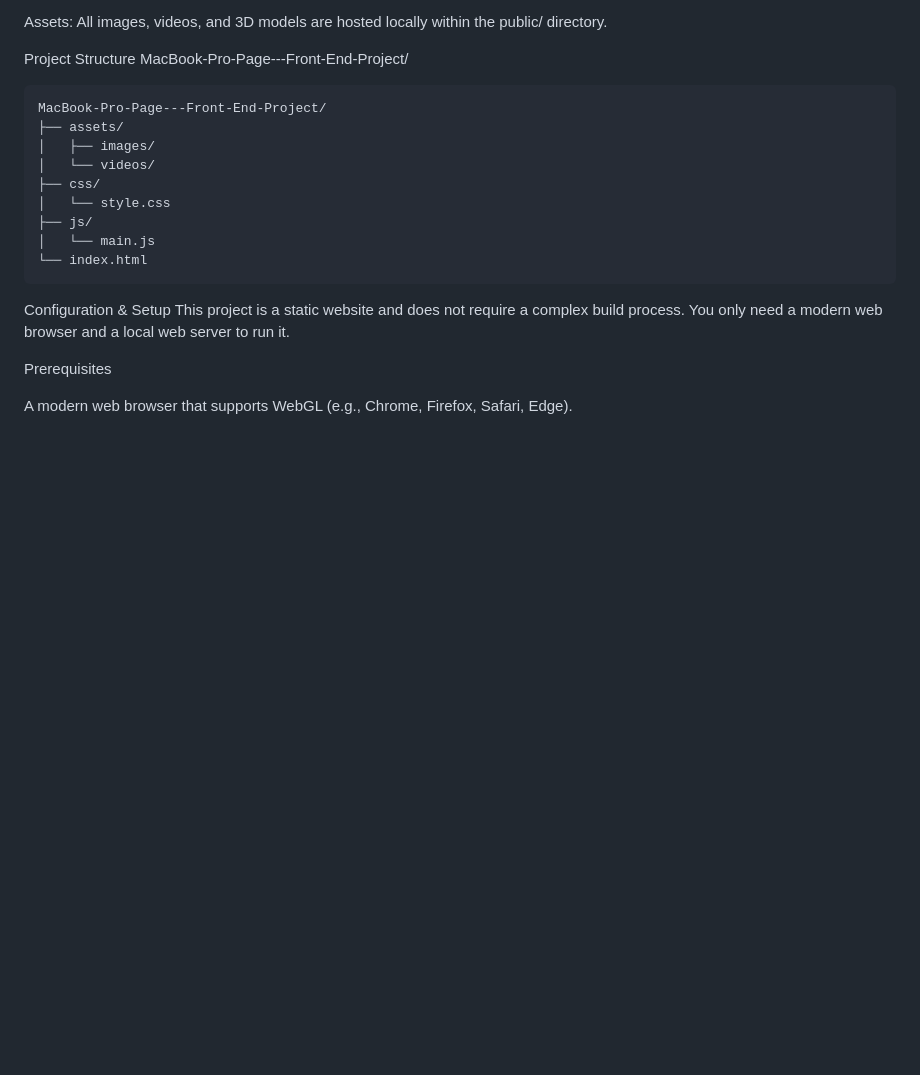
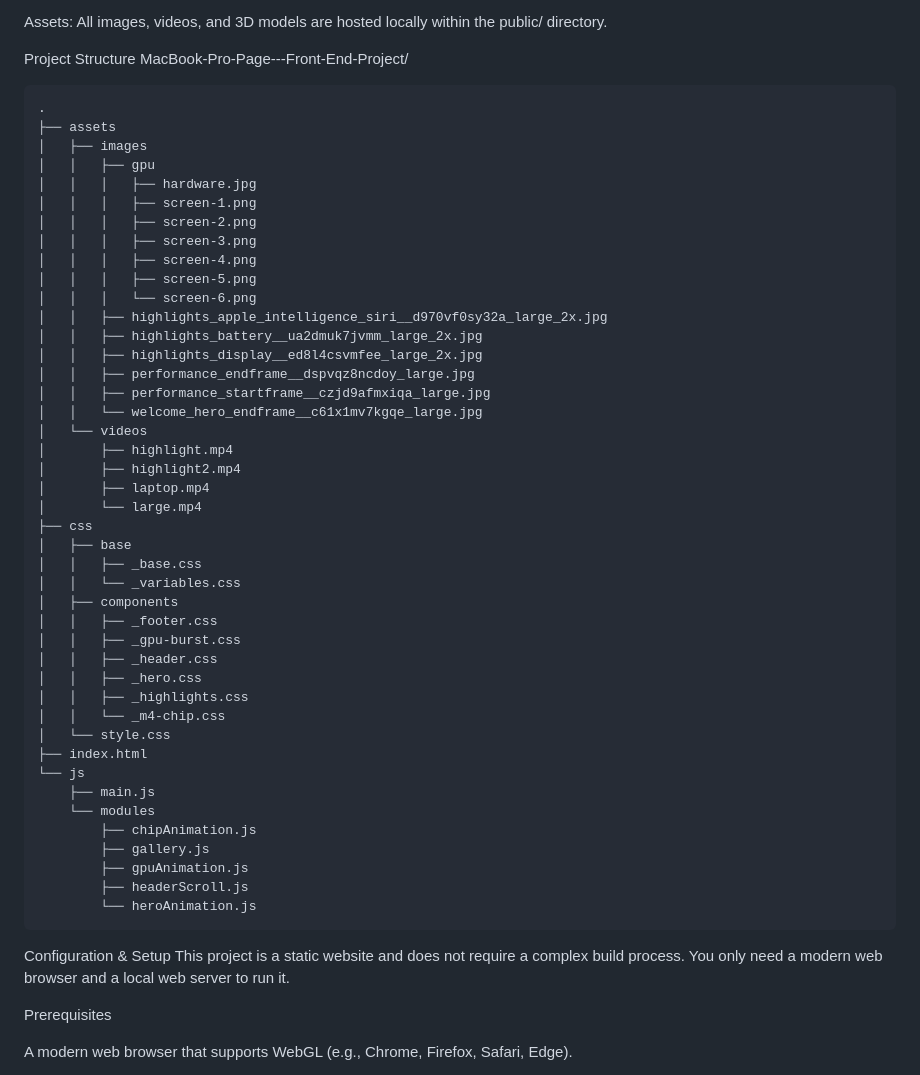
Before and after one commit to daniela-8/MacBook-Pro-Page---Front-End-Project, a Markdown page: README.md, the part around the change. Rendered like a GitHub page; blank space fills up the shorter version.

````diff
--- a/README.md
+++ b/README.md
@@ -43,15 +43,49 @@ Assets: All images, videos, and 3D models are hosted locally within the public/
   Project Structure
 MacBook-Pro-Page---Front-End-Project/
 ```
-MacBook-Pro-Page---Front-End-Project/
-├── assets/
-│   ├── images/
-│   └── videos/
-├── css/
+.
+├── assets
+│   ├── images
+│   │   ├── gpu
+│   │   │   ├── hardware.jpg
+│   │   │   ├── screen-1.png
+│   │   │   ├── screen-2.png
+│   │   │   ├── screen-3.png
+│   │   │   ├── screen-4.png
+│   │   │   ├── screen-5.png
+│   │   │   └── screen-6.png
+│   │   ├── highlights_apple_intelligence_siri__d970vf0sy32a_large_2x.jpg
+│   │   ├── highlights_battery__ua2dmuk7jvmm_large_2x.jpg
+│   │   ├── highlights_display__ed8l4csvmfee_large_2x.jpg
+│   │   ├── performance_endframe__dspvqz8ncdoy_large.jpg
+│   │   ├── performance_startframe__czjd9afmxiqa_large.jpg
+│   │   └── welcome_hero_endframe__c61x1mv7kgqe_large.jpg
+│   └── videos
+│       ├── highlight.mp4
+│       ├── highlight2.mp4
+│       ├── laptop.mp4
+│       └── large.mp4
+├── css
+│   ├── base
+│   │   ├── _base.css
+│   │   └── _variables.css
+│   ├── components
+│   │   ├── _footer.css
+│   │   ├── _gpu-burst.css
+│   │   ├── _header.css
+│   │   ├── _hero.css
+│   │   ├── _highlights.css
+│   │   └── _m4-chip.css
 │   └── style.css
-├── js/
-│   └── main.js
-└── index.html
+├── index.html
+└── js
+    ├── main.js
+    └── modules
+        ├── chipAnimation.js
+        ├── gallery.js
+        ├── gpuAnimation.js
+        ├── headerScroll.js
+        └── heroAnimation.js
 ```
   Configuration & Setup
 This project is a static website and does not require a complex build process. You only need a modern web browser and a local web server to run it.
````
